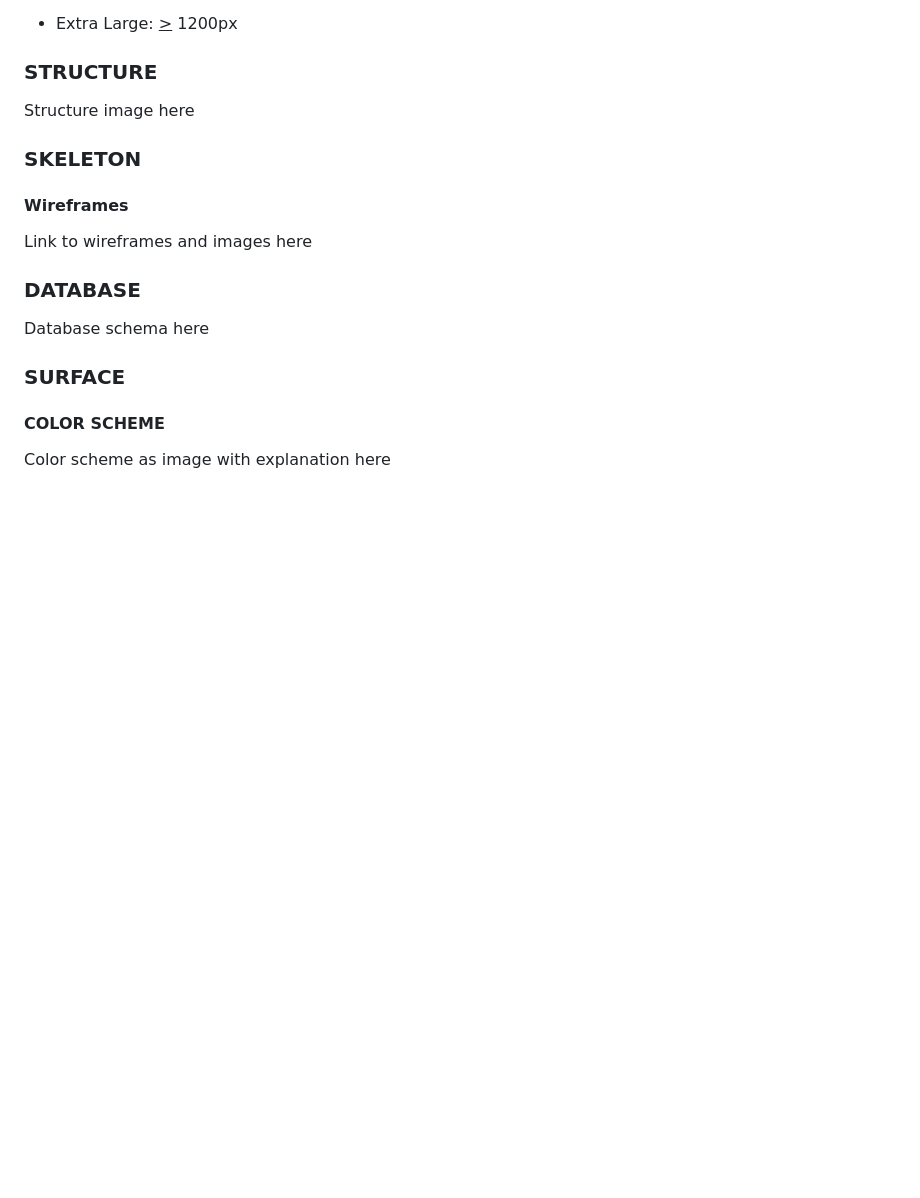
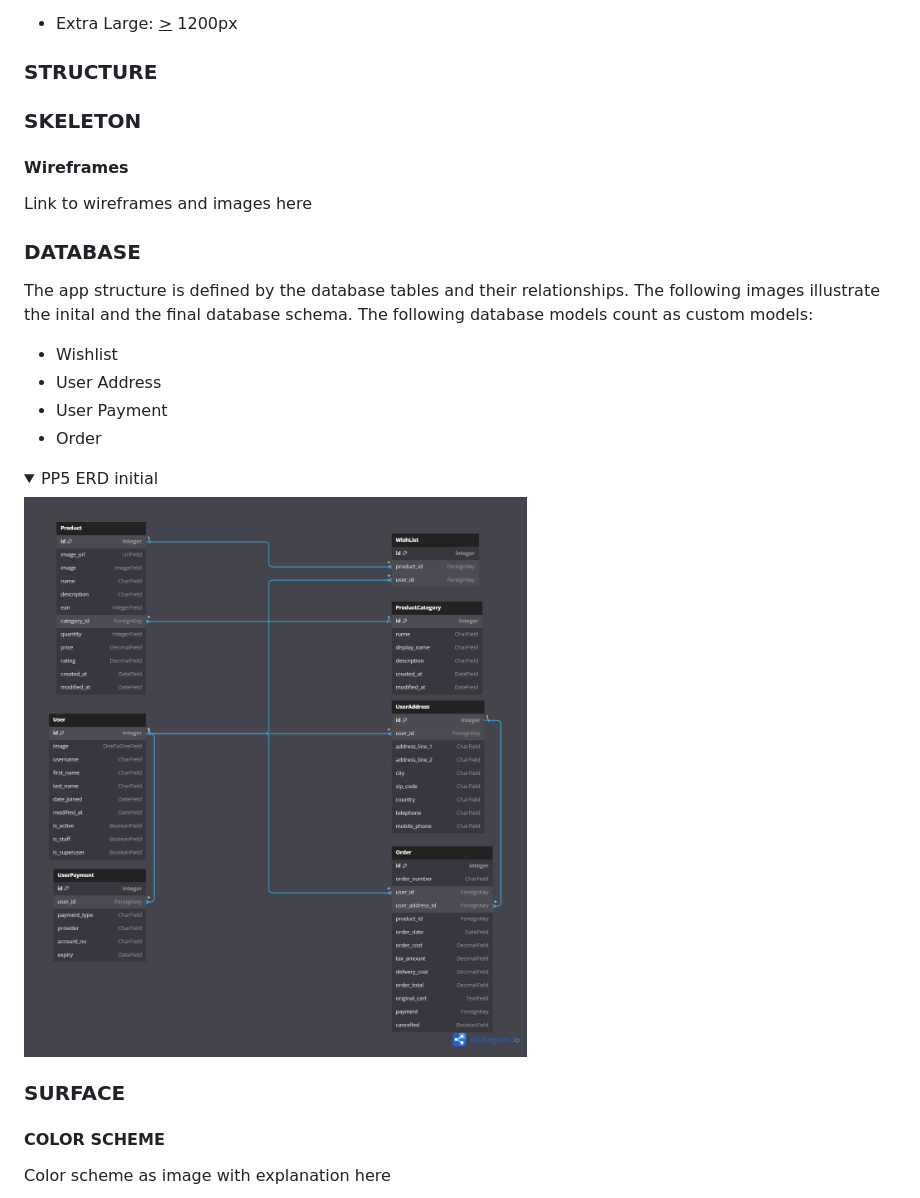
Before and after one commit to RebellionWebdesign/CI-FSD-PP5-SHIRTMONSTER, a Markdown page: README.md, the part around the change. GitHub-like rendering; folded sections open; blank space fills up the shorter version.

```diff
--- a/README.md
+++ b/README.md
@@ -44,8 +44,6 @@ For responsive behaviour the default bootstrap 4.6.2 breakpoints were used:
 
 ### STRUCTURE
 
-Structure image here
-
 ### SKELETON
 
 #### Wireframes
@@ -53,8 +51,17 @@ Structure image here
 Link to wireframes and images here
 
 ### DATABASE
+The app structure is defined by the database tables and their relationships. The following images illustrate the inital and the final database schema. The following database models count as custom models:
 
-Database schema here
+- Wishlist
+- User Address
+- User Payment
+- Order
+
+<details>
+  <summary>PP5 ERD initial</summary>
+<img src="docs/readme-files/PP5-ERD-initial.png" ><br>
+</details>
 
 ### SURFACE
 
```
